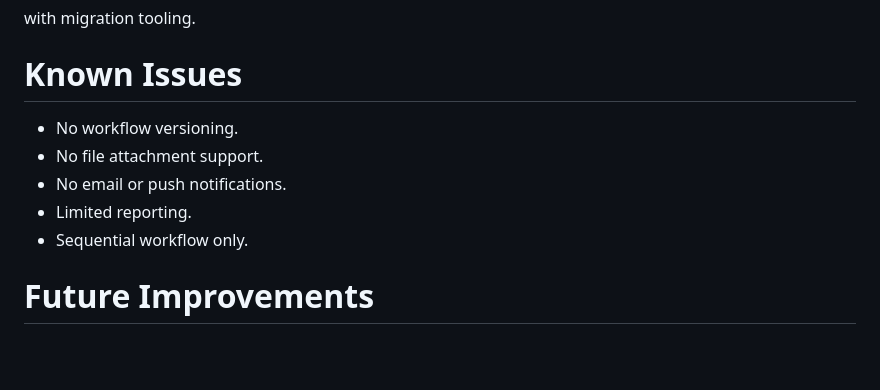
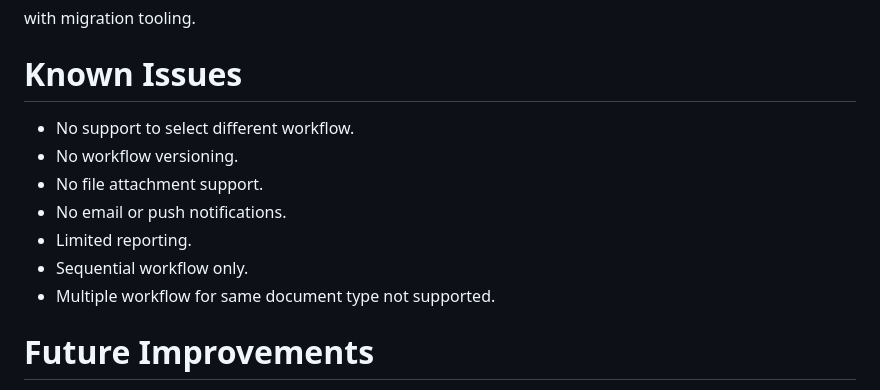
Before and after one commit to Bitaron/sample-erp-workflow, a Markdown page: README.md, the part around the change. Rendered like a GitHub page; blank space fills up the shorter version.

Commit message:
Document known issue regarding multiple workflows
Add known issue about multiple workflows for the same document type.

```diff
--- a/README.md
+++ b/README.md
@@ -215,11 +215,13 @@ with migration tooling.
 
 # Known Issues
 
+-   No support to select different workflow.
 -   No workflow versioning.
 -   No file attachment support.
 -   No email or push notifications.
 -   Limited reporting.
 -   Sequential workflow only.
+-   Multiple workflow for same document type not supported.
 
 # Future Improvements
 
```
